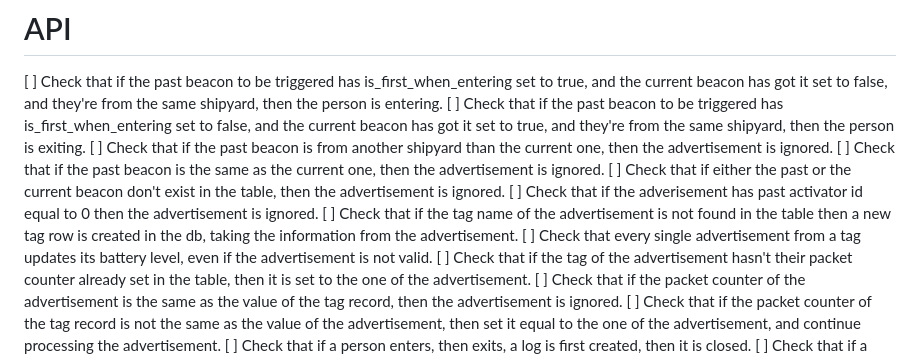
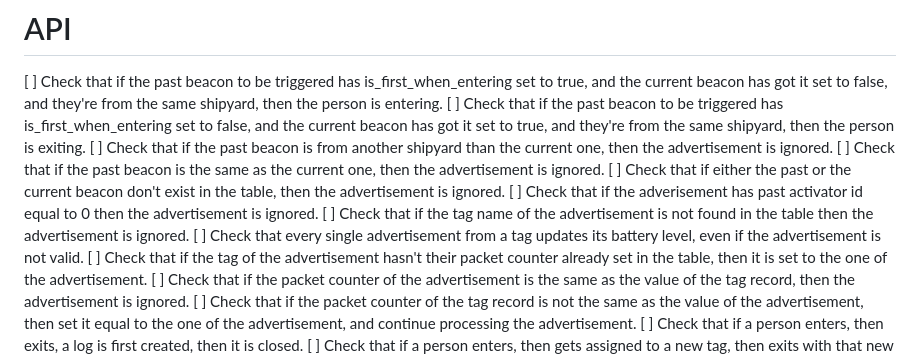
Before and after one commit to fredneedsausername/GateKeeper, a Markdown page: TESTS.md, the part around the change. GitHub-like rendering.

Commit message:
Modified test

```diff
--- a/TESTS.md
+++ b/TESTS.md
@@ -6,7 +6,7 @@
 [ ] Check that if the past beacon is the same as the current one, then the advertisement is ignored.
 [ ] Check that if either the past or the current beacon don't exist in the table, then the advertisement is ignored.
 [ ] Check that if the adverisement has past activator id equal to 0 then the advertisement is ignored.
-[ ] Check that if the tag name of the advertisement is not found in the table then a new tag row is created in the db, taking the information from the advertisement.
+[ ] Check that if the tag name of the advertisement is not found in the table then the advertisement is ignored.
 [ ] Check that every single advertisement from a tag updates its battery level, even if the advertisement is not valid.
 [ ] Check that if the tag of the advertisement hasn't their packet counter already set in the table, then it is set to the one of the advertisement.
 [ ] Check that if the packet counter of the advertisement is the same as the value of the tag record, then the advertisement is ignored.
```
